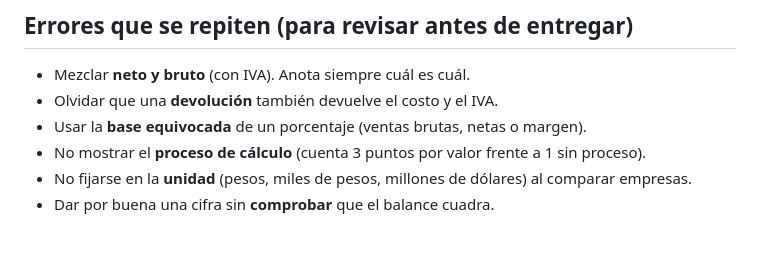
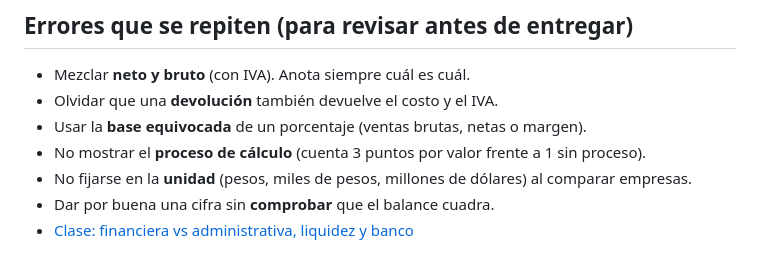
Before and after one commit to JoakoVRD-Designer/contabilidad, a Markdown page: docs/ESTUDIO.md, the part around the change. GitHub-like rendering.

```diff
--- a/docs/ESTUDIO.md
+++ b/docs/ESTUDIO.md
@@ -34,3 +34,4 @@ Orden sugerido para aprender de verdad, y no solo copiar. Cada tema tiene tres p
 - No mostrar el **proceso de cálculo** (cuenta 3 puntos por valor frente a 1 sin proceso).
 - No fijarse en la **unidad** (pesos, miles de pesos, millones de dólares) al comparar empresas.
 - Dar por buena una cifra sin **comprobar** que el balance cuadra.
+- [Clase: financiera vs administrativa, liquidez y banco](contabilidad/clase-financiera-vs-administrativa.md)
```
Also changed, not shown: docs/contabilidad/clase-financiera-vs-administrativa.md (added, +58 -0 lines).
